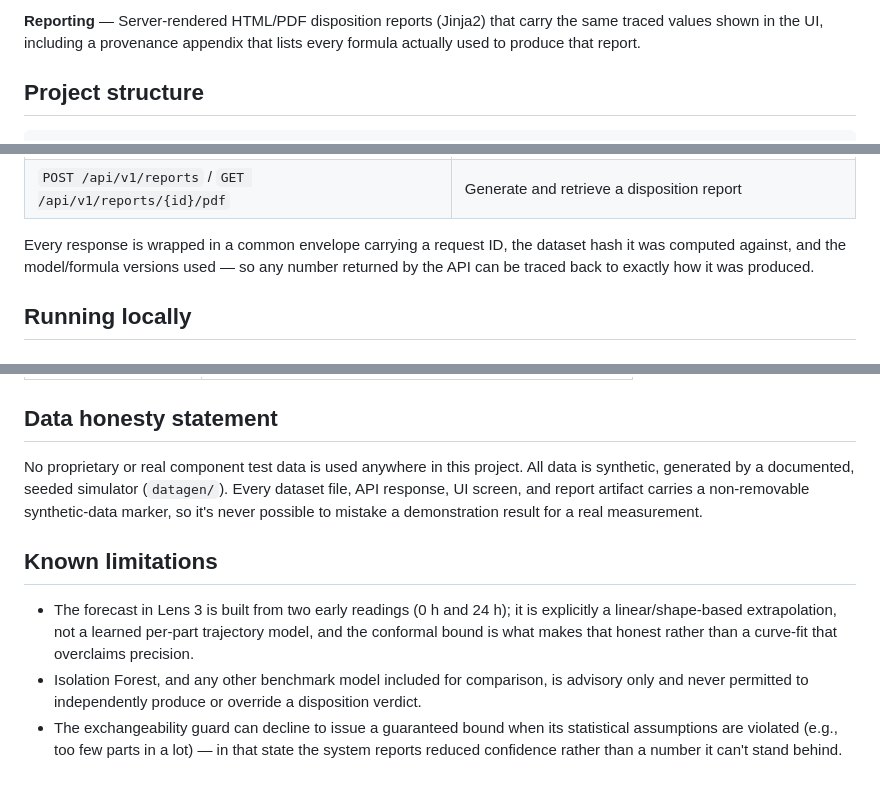
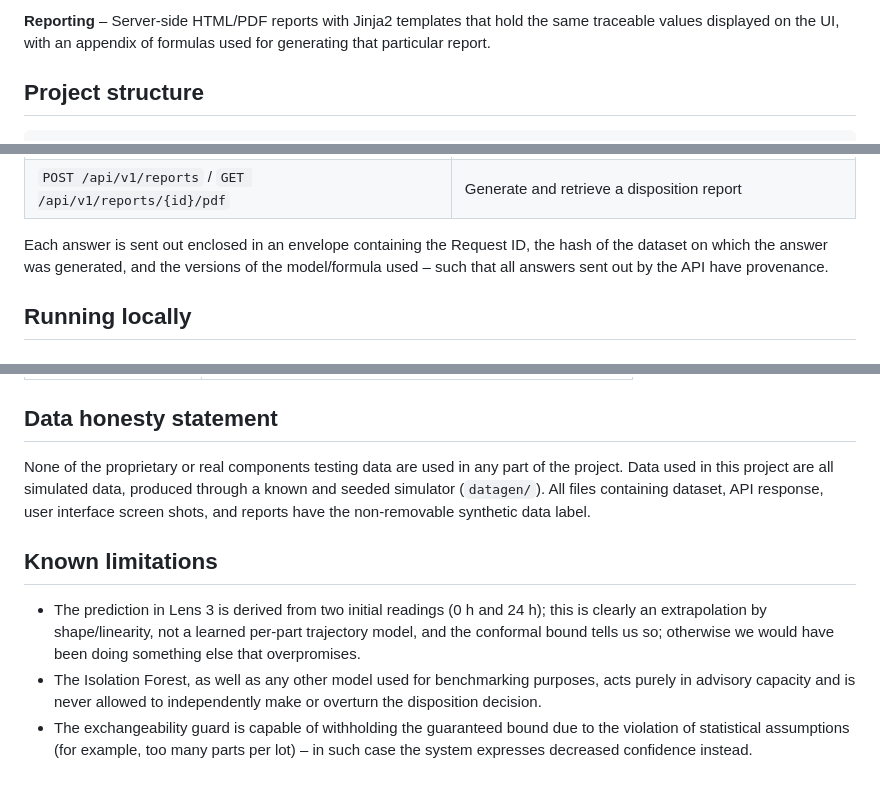
Before and after one commit to Zen-1104/Latentis, a Markdown page: README.md, 3 parts joined by grey strips. Drawn GitHub-style.

```diff
--- a/README.md
+++ b/README.md
@@ -47,5 +45,5 @@ The project is two independently runnable services plus a shared scientific core
 
-**Reporting** — Server-rendered HTML/PDF disposition reports (Jinja2) that carry the same traced values shown in the UI, including a provenance appendix that lists every formula actually used to produce that report.
+**Reporting** – Server-side HTML/PDF reports with Jinja2 templates that hold the same traceable values displayed on the UI, with an appendix of formulas used for generating that particular report.
 
 ## Project structure
 
@@ -87,7 +85,7 @@ The API is versioned under `/api/v1`. A representative slice:
 | `GET /api/v1/formulas` / `GET /api/v1/models` | The formula and model registry backing every traced value |
 | `POST /api/v1/reports` / `GET /api/v1/reports/{id}/pdf` | Generate and retrieve a disposition report |
 
-Every response is wrapped in a common envelope carrying a request ID, the dataset hash it was computed against, and the model/formula versions used — so any number returned by the API can be traced back to exactly how it was produced.
+Each answer is sent out enclosed in an envelope containing the Request ID, the hash of the dataset on which the answer was generated, and the versions of the model/formula used – such that all answers sent out by the API have provenance.
 
 ## Running locally
 
@@ -140,10 +138,10 @@ cd frontend && npm test      # frontend unit tests
 
 ## Data honesty statement
 
-No proprietary or real component test data is used anywhere in this project. All data is synthetic, generated by a documented, seeded simulator (`datagen/`). Every dataset file, API response, UI screen, and report artifact carries a non-removable synthetic-data marker, so it's never possible to mistake a demonstration result for a real measurement.
+None of the proprietary or real components testing data are used in any part of the project. Data used in this project are all simulated data, produced through a known and seeded simulator (`datagen/`). All files containing dataset, API response, user interface screen shots, and reports have the non-removable synthetic data label.
 
 ## Known limitations
 
-- The forecast in Lens 3 is built from two early readings (0 h and 24 h); it is explicitly a linear/shape-based extrapolation, not a learned per-part trajectory model, and the conformal bound is what makes that honest rather than a curve-fit that overclaims precision.
-- Isolation Forest, and any other benchmark model included for comparison, is advisory only and never permitted to independently produce or override a disposition verdict.
-- The exchangeability guard can decline to issue a guaranteed bound when its statistical assumptions are violated (e.g., too few parts in a lot) — in that state the system reports reduced confidence rather than a number it can't stand behind.
+- The prediction in Lens 3 is derived from two initial readings (0 h and 24 h); this is clearly an extrapolation by shape/linearity, not a learned per-part trajectory model, and the conformal bound tells us so; otherwise we would have been doing something else that overpromises.
+- The Isolation Forest, as well as any other model used for benchmarking purposes, acts purely in advisory capacity and is never allowed to independently make or overturn the disposition decision.
+- The exchangeability guard is capable of withholding the guaranteed bound due to the violation of statistical assumptions (for example, too many parts per lot) – in such case the system expresses decreased confidence instead.
```
Also changed, not shown: other parts of README.md (+22 -24 lines).
